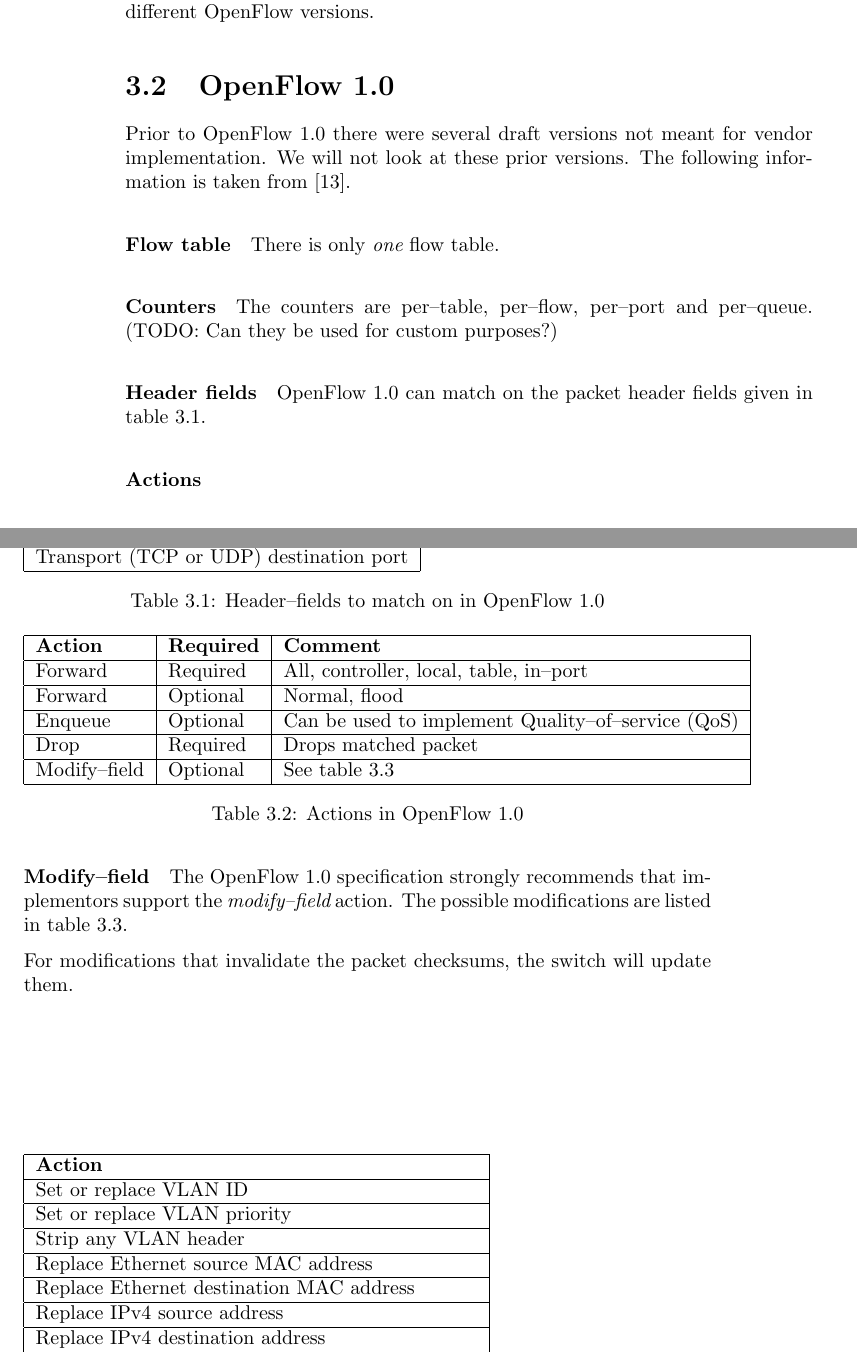
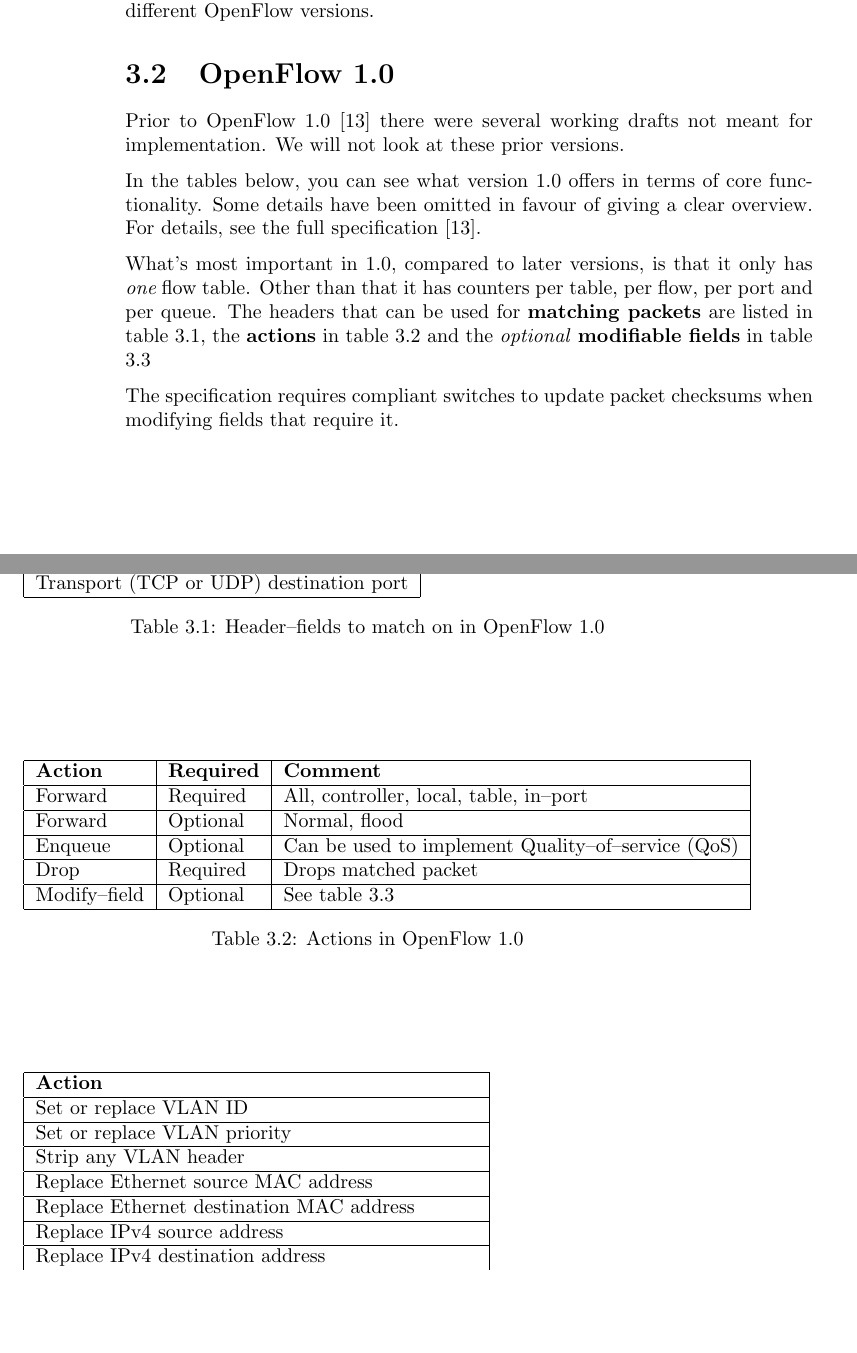
Before and after one commit to cslarsen/bachelor, a LaTeX thesis (thesis/thesis.tex, which reads thesis/openflow-versions.tex): two parts of pages 10 and 11 of 20, joined at a grey line, cut so that both start at the same text, the shorter picture padded with empty space. Compiled offline with pdfLaTeX.

Commit message:
Move tables together

```diff
--- a/thesis/openflow-versions.tex
+++ b/thesis/openflow-versions.tex
@@ -33,20 +33,24 @@ possible in the different OpenFlow versions.
 
 \section{OpenFlow 1.0}
 
-Prior to OpenFlow 1.0 there were several draft versions not meant for
-vendor implementation.  We will not look at these prior versions.  The
-following information is taken from \cite{openflow-1.0.0}.
+Prior to OpenFlow 1.0 \cite{openflow-1.0.0} there were several working
+drafts not meant for implementation.  We will not look at these prior
+versions.
 
-\paragraph{Flow table}
-There is only {\em one} flow table.
+In the tables below, you can see what version 1.0 offers in terms of core
+functionality.  Some details have been omitted in favour of giving a clear
+overview.  For details, see the full specification \cite{openflow-1.0.0}.
 
-\paragraph{Counters}
-The counters are per--table, per--flow, per--port and per--queue. (TODO: Can
-they be used for custom purposes?)
+What's most important in 1.0, compared to later versions, is that it only
+has {\em one} flow table.  Other than that it has counters per table, per
+flow, per port and per queue.  The headers that can be used for
+\textbf{matching packets} are listed in table
+\ref{table:openflow-1.0.headers}, the \textbf{actions} in table
+\ref{table:openflow-1.0.actions} and the {\em optional} \textbf{modifiable
+fields} in table \ref{table:openflow-1.0.mods}
 
-\paragraph{Header fields}
-OpenFlow 1.0 can match on the packet header fields given in table
-\ref{table:openflow-1.0.headers}.
+The specification requires compliant switches to update packet checksums
+when modifying fields that require it.
 
 \begin{table}
 \begin{tabular}{|l|}
@@ -68,8 +72,6 @@ OpenFlow 1.0 can match on the packet header fields given in table
 \label{table:openflow-1.0.headers}
 \end{table}
 
-\paragraph{Actions}
-
 \begin{table}
 \begin{tabular}{|l|l|l|}
 \hline \textbf{Action} &
@@ -85,15 +87,6 @@ OpenFlow 1.0 can match on the packet header fields given in table
 \caption{Actions in OpenFlow 1.0}
 \label{table:openflow-1.0.actions}
 \end{table}
-
-\paragraph{Modify--field}
-
-The OpenFlow 1.0 specification strongly recommends that implementors support
-the {\em modify--field} action.  The possible modifications are listed in
-table \ref{table:openflow-1.0.mods}.
-
-For modifications that invalidate the packet checksums, the switch will
-update them.
 
 \begin{table}
 \begin{tabular}{|l|l|}
```
